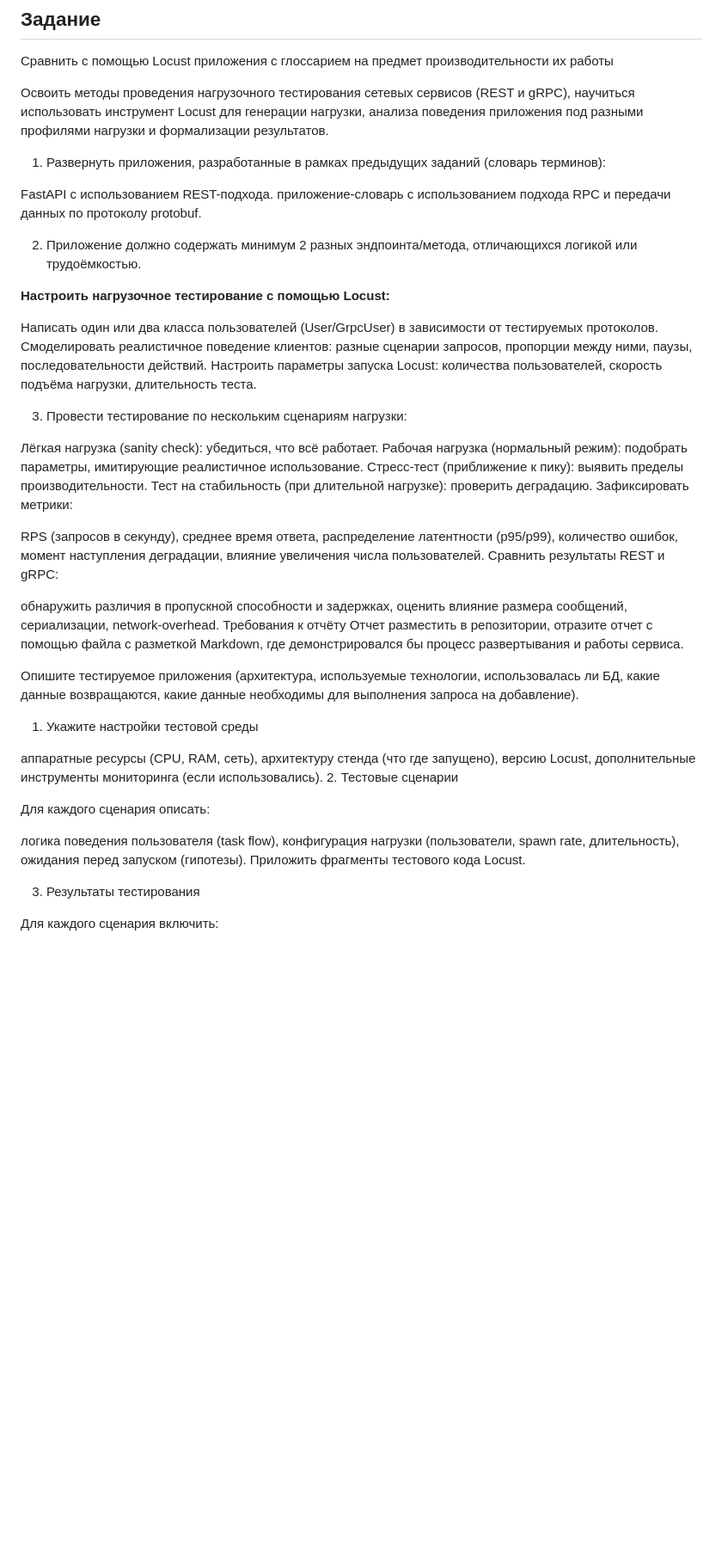
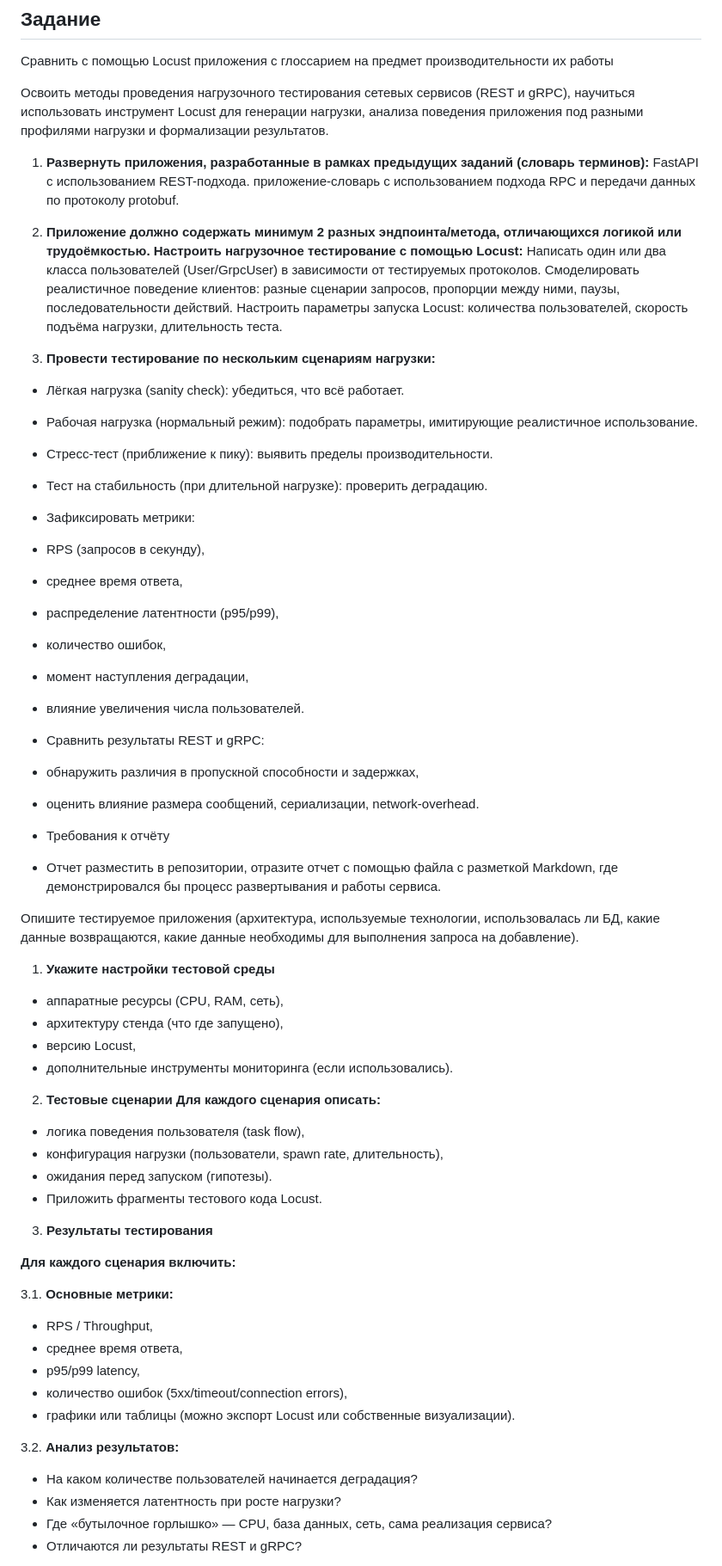
Before and after one commit to serjobor/glossary-api, a Markdown page: FastAPI_vs_gRPC/README.md, the part around the change printed below. Shown: that part at 86% size. GitHub-like rendering; blank space fills up the shorter version.

```diff
--- a/FastAPI_vs_gRPC/README.md
+++ b/FastAPI_vs_gRPC/README.md
@@ -5,58 +5,65 @@
 
 Освоить методы проведения нагрузочного тестирования сетевых сервисов (REST и gRPC), научиться использовать инструмент Locust для генерации нагрузки, анализа поведения приложения под разными профилями нагрузки и формализации результатов.
 
-1. Развернуть приложения, разработанные в рамках предыдущих заданий (словарь терминов):
-
+1. **Развернуть приложения, разработанные в рамках предыдущих заданий (словарь терминов):**
 FastAPI с использованием REST-подхода.
 приложение-словарь с использованием подхода RPC и передачи данных по протоколу protobuf.
 
-2. Приложение должно содержать минимум 2 разных эндпоинта/метода, отличающихся логикой или трудоёмкостью.
-
+2. **Приложение должно содержать минимум 2 разных эндпоинта/метода, отличающихся логикой или трудоёмкостью.**
 **Настроить нагрузочное тестирование с помощью Locust:**
-
 Написать один или два класса пользователей (User/GrpcUser) в зависимости от тестируемых протоколов.
 Смоделировать реалистичное поведение клиентов: разные сценарии запросов, пропорции между ними, паузы, последовательности действий.
 Настроить параметры запуска Locust: количества пользователей, скорость подъёма нагрузки, длительность теста.
 
-3. Провести тестирование по нескольким сценариям нагрузки:
+3. **Провести тестирование по нескольким сценариям нагрузки:**
+- Лёгкая нагрузка (sanity check): убедиться, что всё работает.
+- Рабочая нагрузка (нормальный режим): подобрать параметры, имитирующие реалистичное использование.
+- Стресс-тест (приближение к пику): выявить пределы производительности.
+- Тест на стабильность (при длительной нагрузке): проверить деградацию.
+- Зафиксировать метрики:
 
-Лёгкая нагрузка (sanity check): убедиться, что всё работает.
-Рабочая нагрузка (нормальный режим): подобрать параметры, имитирующие реалистичное использование.
-Стресс-тест (приближение к пику): выявить пределы производительности.
-Тест на стабильность (при длительной нагрузке): проверить деградацию.
-Зафиксировать метрики:
+- RPS (запросов в секунду),
+- среднее время ответа,
+- распределение латентности (p95/p99),
+- количество ошибок,
+- момент наступления деградации,
+- влияние увеличения числа пользователей.
+- Сравнить результаты REST и gRPC:
 
-RPS (запросов в секунду),
-среднее время ответа,
-распределение латентности (p95/p99),
-количество ошибок,
-момент наступления деградации,
-влияние увеличения числа пользователей.
-Сравнить результаты REST и gRPC:
-
-обнаружить различия в пропускной способности и задержках,
-оценить влияние размера сообщений, сериализации, network-overhead.
-Требования к отчёту
-Отчет разместить в репозитории, отразите отчет с помощью файла с разметкой Markdown, где демонстрировался бы процесс развертывания и работы сервиса.
+- обнаружить различия в пропускной способности и задержках,
+- оценить влияние размера сообщений, сериализации, network-overhead.
+- Требования к отчёту
+- Отчет разместить в репозитории, отразите отчет с помощью файла с разметкой Markdown, где демонстрировался бы процесс развертывания и работы сервиса.
 
 Опишите тестируемое приложения (архитектура, используемые технологии, использовалась ли БД, какие данные возвращаются, какие данные необходимы для выполнения запроса на добавление).
 
-1. Укажите настройки тестовой среды
+1. **Укажите настройки тестовой среды**
+- аппаратные ресурсы (CPU, RAM, сеть),
+- архитектуру стенда (что где запущено),
+- версию Locust,
+- дополнительные инструменты мониторинга (если использовались).
 
-аппаратные ресурсы (CPU, RAM, сеть),
-архитектуру стенда (что где запущено),
-версию Locust,
-дополнительные инструменты мониторинга (если использовались).
-2. Тестовые сценарии
+2. **Тестовые сценарии**
+**Для каждого сценария описать:**
+- логика поведения пользователя (task flow),
+- конфигурация нагрузки (пользователи, spawn rate, длительность),
+- ожидания перед запуском (гипотезы).
+- Приложить фрагменты тестового кода Locust.
 
-Для каждого сценария описать:
+3. **Результаты тестирования**
 
-логика поведения пользователя (task flow),
-конфигурация нагрузки (пользователи, spawn rate, длительность),
-ожидания перед запуском (гипотезы).
-Приложить фрагменты тестового кода Locust.
+**Для каждого сценария включить:**
 
-3. Результаты тестирования
+3.1. **Основные метрики:**
+- RPS / Throughput,
+- среднее время ответа,
+- p95/p99 latency,
+- количество ошибок (5xx/timeout/connection errors),
+- графики или таблицы (можно экспорт Locust или собственные визуализации).
 
-Для каждого сценария включить:
+3.2. **Анализ результатов:**
+- На каком количестве пользователей начинается деградация?
+- Как изменяется латентность при росте нагрузки?
+- Где «бутылочное горлышко» — CPU, база данных, сеть, сама реализация сервиса?
+- Отличаются ли результаты REST и gRPC?
 
```
Also changed, not shown: other parts of FastAPI_vs_gRPC/README.md (+14 -26 lines).
